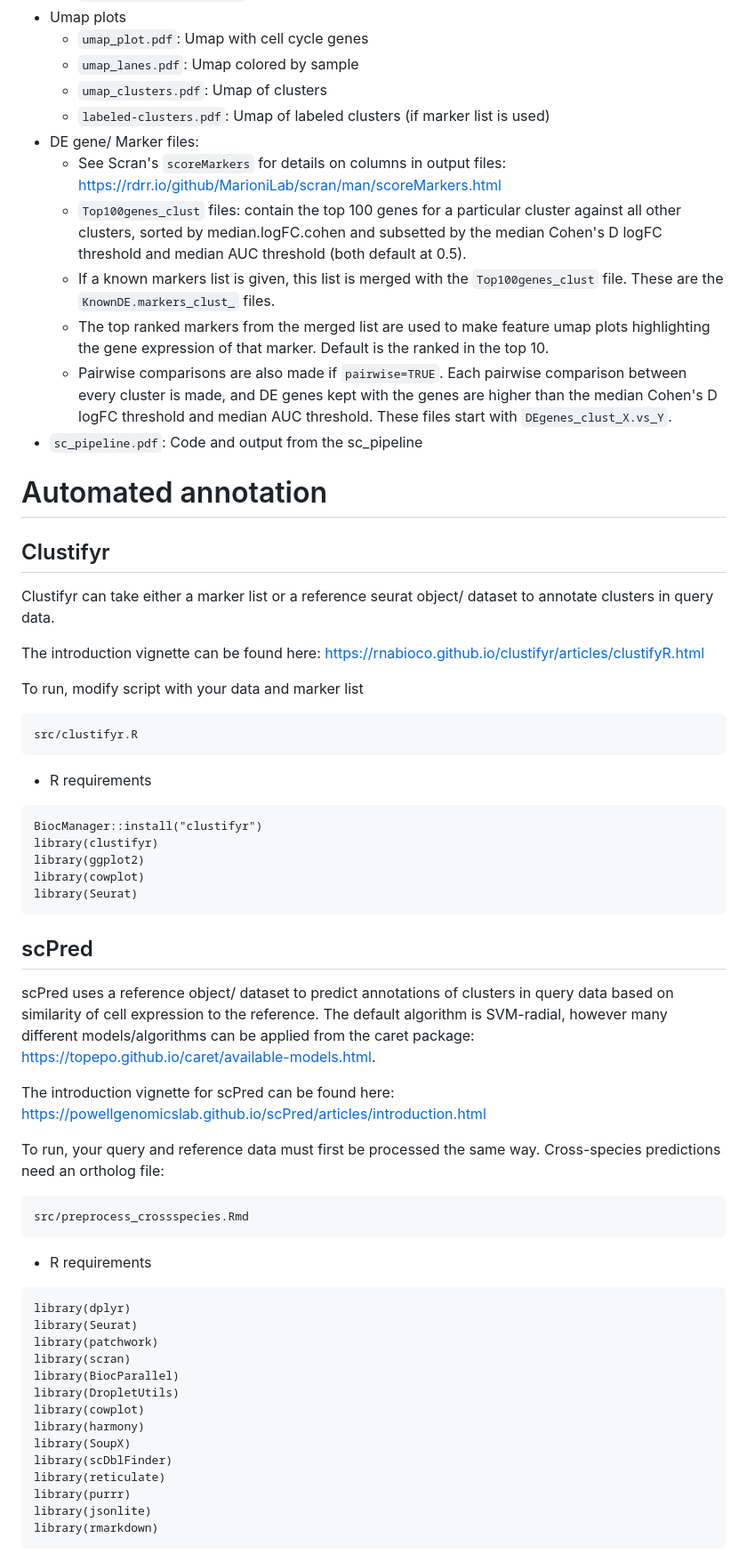
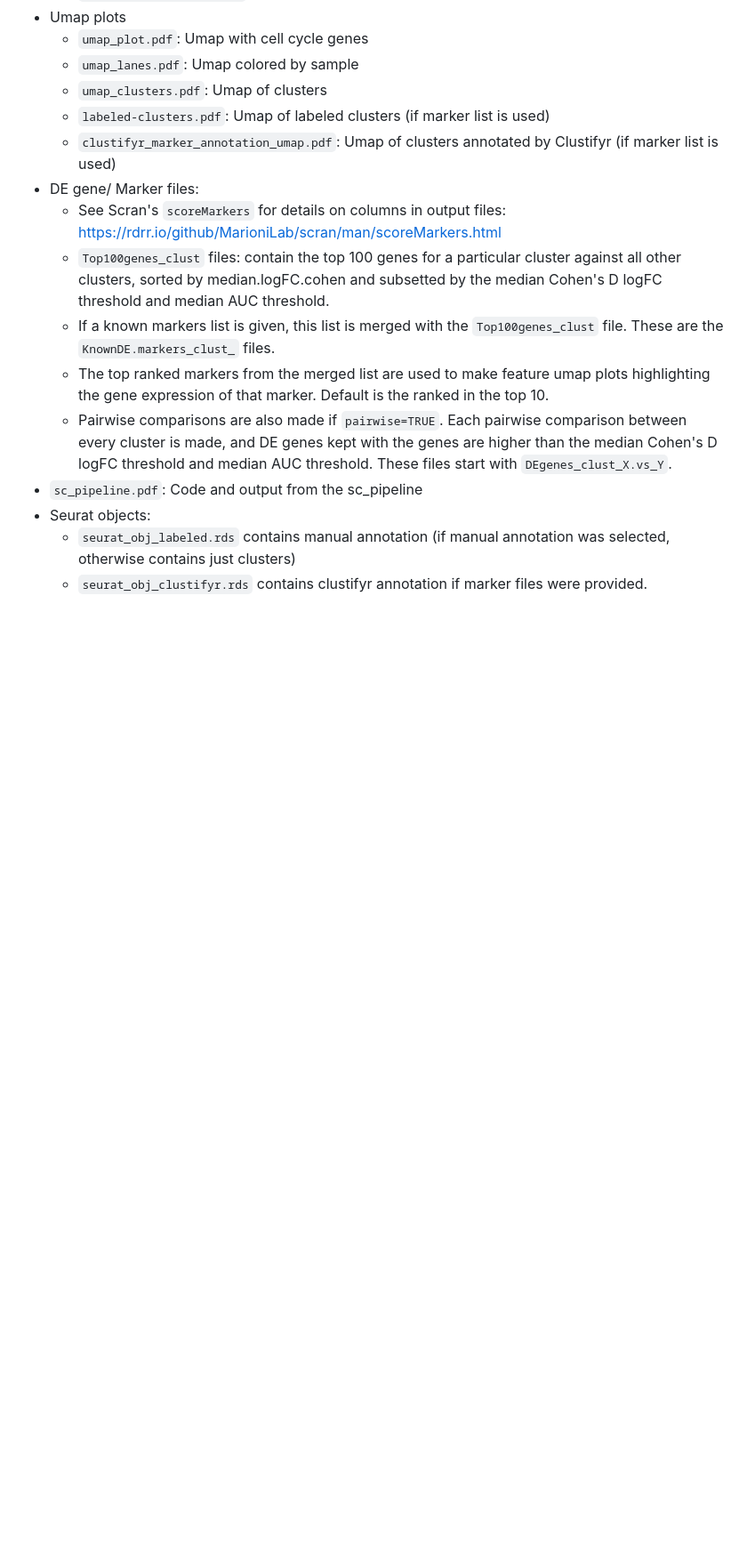
Before and after one commit to stewart-lab/scRNAseq_library, a Markdown page: README.md, the part around the change printed below. Shown: that part at 89% size. Rendered like a GitHub page; blank space fills up the shorter version.

````diff
--- a/README.md
+++ b/README.md
@@ -166,62 +188,15 @@ Please adjust the parameters as per your requirements. For additional details on
    - `umap_lanes.pdf`: Umap colored by sample
    - `umap_clusters.pdf`: Umap of clusters
    - `labeled-clusters.pdf`: Umap of labeled clusters (if marker list is used)
+   - `clustifyr_marker_annotation_umap.pdf`: Umap of clusters annotated by Clustifyr (if marker list is used)
 - DE gene/ Marker files:
    - See Scran's `scoreMarkers` for details on columns in output files: https://rdrr.io/github/MarioniLab/scran/man/scoreMarkers.html
-   - `Top100genes_clust` files: contain the top 100 genes for a particular cluster against all other clusters, sorted by median.logFC.cohen and subsetted by the median Cohen's D logFC threshold and median AUC threshold (both default at 0.5).
+   - `Top100genes_clust` files: contain the top 100 genes for a particular cluster against all other clusters, sorted by median.logFC.cohen and subsetted by the median Cohen's D logFC threshold and median AUC threshold.
    - If a known markers list is given, this list is merged with the `Top100genes_clust` file. These are the `KnownDE.markers_clust_` files.
    - The top ranked markers from the merged list are used to make feature umap plots highlighting the gene expression of that marker. Default is the ranked in the top 10.
    - Pairwise comparisons are also made if `pairwise=TRUE`. Each pairwise comparison between every cluster is made, and DE genes kept with the genes are higher than the median Cohen's D logFC threshold and median AUC threshold. These files start with `DEgenes_clust_X.vs_Y`.
 - `sc_pipeline.pdf`: Code and output from the sc_pipeline
+- Seurat objects:
+   - `seurat_obj_labeled.rds` contains manual annotation (if manual annotation was selected, otherwise contains just clusters)
+   - `seurat_obj_clustifyr.rds` contains clustifyr annotation if marker files were provided.
 
-# Automated annotation
-
-## Clustifyr
-
-Clustifyr can take either a marker list or a reference seurat object/ dataset to annotate clusters in query data.
-
-The introduction vignette can be found here: https://rnabioco.github.io/clustifyr/articles/clustifyR.html
-
-To run, modify script with your data and marker list
-
-```
-src/clustifyr.R
-```
-- R requirements
-```
-BiocManager::install("clustifyr")
-library(clustifyr)
-library(ggplot2)
-library(cowplot)
-library(Seurat)
-```
-## scPred
-
-scPred uses a reference object/ dataset to predict annotations of clusters in query data based on similarity of cell expression to the reference. The default algorithm is SVM-radial, however many different models/algorithms can be applied from the caret package: https://topepo.github.io/caret/available-models.html.
-
-The introduction vignette for scPred can be found here: https://powellgenomicslab.github.io/scPred/articles/introduction.html
-
-To run, your query and reference data must first be processed the same way. Cross-species predictions need an ortholog file:
-
-```
-src/preprocess_crossspecies.Rmd
-```
-- R requirements
-
-```
-library(dplyr)
-library(Seurat)
-library(patchwork)
-library(scran)
-library(BiocParallel)
-library(DropletUtils)
-library(cowplot)
-library(harmony)
-library(SoupX)
-library(scDblFinder)
-library(reticulate)
-library(purrr)
-library(jsonlite)
-library(rmarkdown)
-```
-
````
Also changed, not shown: other parts of README.md (+45 -164 lines).
